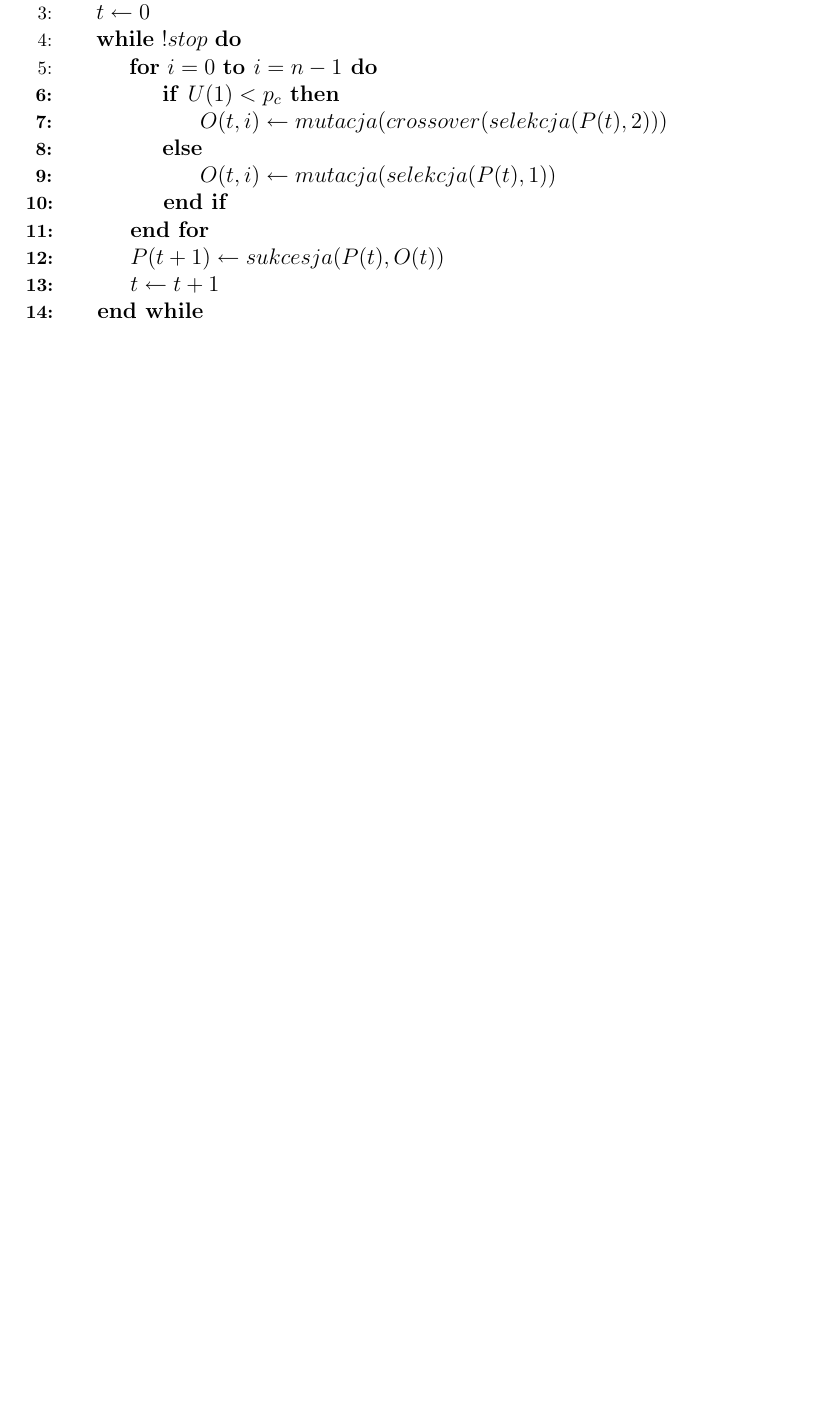
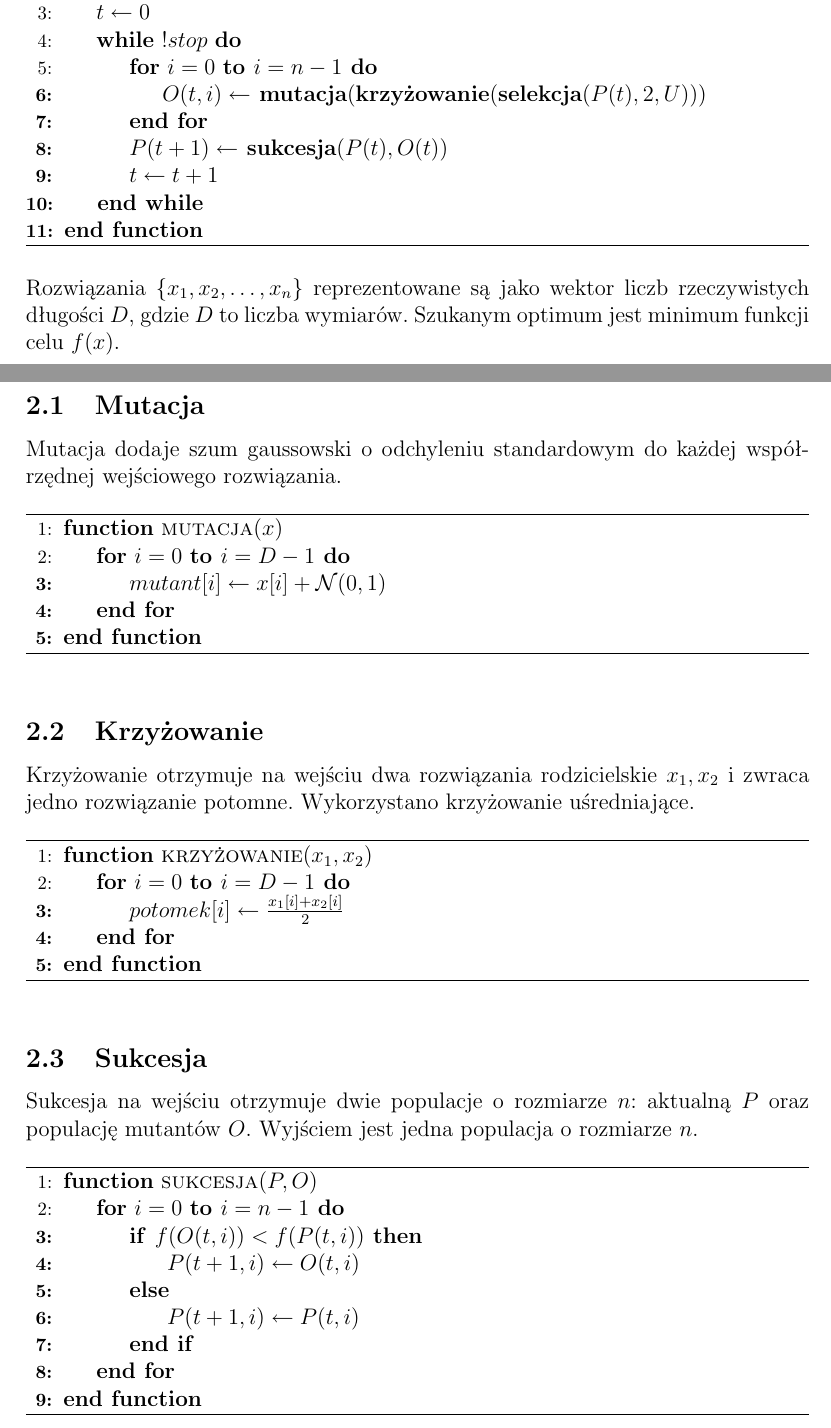
Before and after one commit to AdamStelmaszczyk/meum, a LaTeX document (doc/doc.tex): part of page 1 of 2 before the commit and two parts of pages 1 and 2 of 3 after it, the two joined at a grey line, cut so that both start at the same text, the shorter picture padded with empty space. Compiled offline with pdfLaTeX.

Commit message:
Doc update

```diff
--- a/doc/doc.tex
+++ b/doc/doc.tex
@@ -12,6 +12,7 @@
 \date{\today}
 \setlength{\parindent}{0in}
 \makeatletter\renewcommand{\ALG@name}{}
+\renewcommand\refname{Referencje}
 
 \begin{document}
 \maketitle
@@ -31,12 +33,61 @@ w nieskończoność, zawierającą wszystkie punkty wygenerowane do tej pory.
   \State $t \gets 0$
   \While{$! stop$}
     \For{$i = 0$ \bf{to} $i = n - 1$}
-    		\If{$U(1) < p_c$}
-    			\State $O(t,i) \gets mutacja(crossover(selekcja(P(t), 2)))$
+      \State $O(t,i) \gets$ mutacja$($krzy{\.z}owanie$($selekcja$(P(t), 2, U)))$
+    \EndFor
+    \State $P(t+1) \gets$ sukcesja$(P(t),O(t))$
+    \State $t \gets t+1$
+  \EndWhile
+\EndFunction
+\end{algorithmic}
+\end{algorithm}
+
+Rozwiązania $\{x_1, x_2, \ldots, x_n\}$ reprezentowane są jako wektor liczb rzeczywistych długości $D$,
+gdzie $D$ to liczba wymiarów. Szukanym optimum jest minimum funkcji celu $f(x)$.
+
+\subsection{Mutacja}
+
+Mutacja dodaje szum gaussowski o odchyleniu standardowym do każdej współrzędnej wejściowego rozwiązania.
+
+\begin{algorithm}[!htb]
+\begin{algorithmic}[1]
+\Function{mutacja}{$x$}
+  \For{$i = 0$ \bf{to} $i = D - 1$}
+    \State $mutant[i] \gets x[i] + \mathcal{N}(0, 1)$
+  \EndFor
+\EndFunction
+\end{algorithmic}
+\end{algorithm}
+
+\subsection{Krzyżowanie}
+
+Krzyżowanie otrzymuje na wejściu dwa rozwiązania rodzicielskie $x_1,x_2$ i~zwraca jedno rozwiązanie potomne.
+Wykorzystano krzyżowanie uśredniające.
+
+\begin{algorithm}[!htb]
+\begin{algorithmic}[1]
+\Function{krzy{\.z}owanie}{$x_1, x_2$}
+  \For{$i = 0$ \bf{to} $i = D - 1$}
+    \State $potomek[i] \gets \frac{x_1[i] + x_2[i]}{2}$
+  \EndFor
+\EndFunction
+\end{algorithmic}
+\end{algorithm}
+
+\subsection{Sukcesja}
+
+Sukcesja na wejściu otrzymuje dwie populacje o rozmiarze $n$: aktualną $P$ oraz populację mutantów $O$.
+Wyjściem jest jedna populacja o rozmiarze $n$.
+
+\begin{algorithm}[!htb]
+\begin{algorithmic}[1]
+\Function{sukcesja}{$P, O$}
+  \For{$i = 0$ \bf{to} $i = n - 1$}
+    \If{$f(O(t, i)) < f(P(t, i)) $}
+      \State $P(t+1, i) \gets O(t, i)$
     \Else
-    			\State $O(t,i) \gets mutacja(selekcja(P(t),1))$
+      \State $P(t+1, i) \gets P(t, i)$
     \EndIf
   \EndFor
-    \State $P(t+1) \gets sukcesja(P(t),O(t))$
-    \State $t \gets t+1$
-  	\EndWhile
+\EndFunction
+\end{algorithmic}
```
Also changed, not shown: doc/doc.tex (21 more changed lines). Lines whose indentation alone changed are shown as unchanged.
